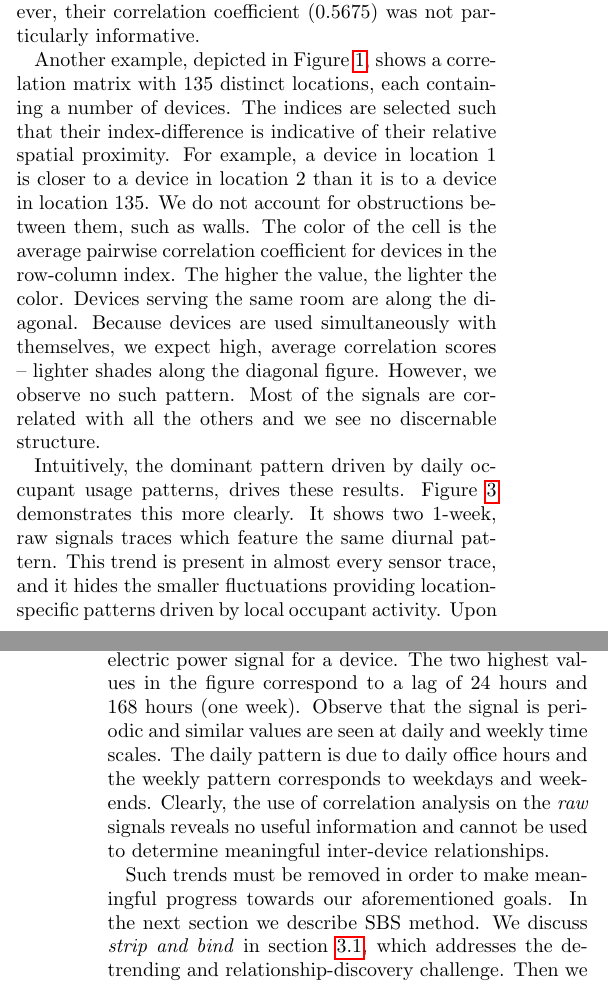
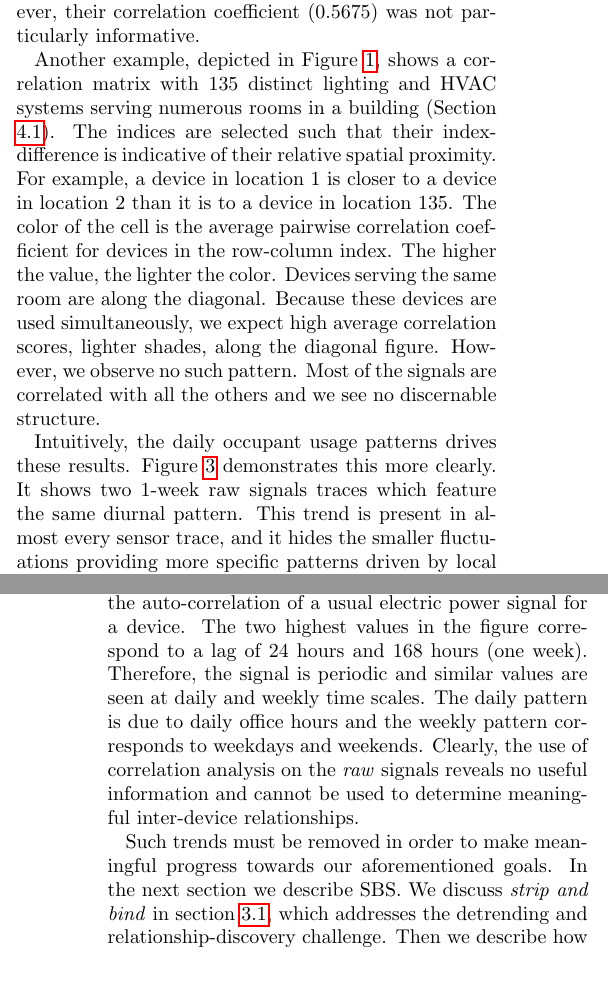
Before and after one commit to briankwong/SBS2013, a LaTeX paper (for_IPSN2013.tex, which reads problem.tex): two parts of the columns of pages 2 and 3 of 13, joined at a grey line, cut so that both start at the same text. Compiled offline with pdfLaTeX.

Commit message:
135 locations -> 135 devices + small fixs

```diff
--- a/problem.tex
+++ b/problem.tex
@@ -22,18 +22,17 @@ from other signal pairs).  However, their correlation coefficient ($0.5675$) was
 % however, their correlation coefficient (i.e. $0.5675$) indicates the opposite.
 %Another example, with 135 devices, is depicted in Figure \ref{fig:heatmap:raw}.
 
-Another example, depicted in Figure \ref{fig:heatmap:raw}, shows
-a correlation matrix with 135 distinct locations, each containing a number of devices.  The indices are selected such that
-their index-difference is indicative of their
-relative spatial proximity.
+% Another example, depicted in Figure \ref{fig:heatmap:raw}, shows a correlation matrix with 135 distinct locations, each containing a number of devices.
+Another example, depicted in Figure \ref{fig:heatmap:raw}, shows a correlation matrix with 135 distinct lighting and HVAC systems serving numerous rooms in a building (Section \ref{data:engbldg2}).
+The indices are selected such that their index-difference is indicative of their relative spatial proximity.
 For example, a device in location 1 is closer to a device in location 2 than it is to
-a device in location 135.  We do not
-account for obstructions between them, such as walls.  The color of the cell is the average pairwise correlation coefficient
-for devices in the row-column index.  The higher the value, the lighter the color.
+a device in location 135.
+% We do not account for obstructions between them, such as walls.  %?
+The color of the cell is the average pairwise correlation coefficient for devices in the row-column index.  The higher the value, the lighter the color.
 %the devices serving the same (or adjacent) room are close
 %to one another in the matrix.
-Devices serving the same room are along the diagonal.  Because devices are used simultaneously with themselves, we expect
-high, average correlation scores -- lighter shades along the diagonal figure.
+Devices serving the same room are along the diagonal.  Because these devices are used simultaneously, we expect
+high average correlation scores, lighter shades, along the diagonal figure.
 %and because they are used simultaneously by the room users we expect them to feature the highest correlation scores.
 However, we observe no such pattern.  %structure is unseen in the Figure.
 Most of the signals are correlated with all the others and we see no discernable structure.
@@ -48,20 +47,22 @@ The signal features daily and weekly patterns (resp. $x=24$ and $x=168$).}
 \end{center}
 \end{figure}
 
-Intuitively, the dominant pattern driven by daily occupant usage patterns, %office hours,
+Intuitively, the daily occupant usage patterns %office hours,
 drives these results.
-Figure \ref{fig:diagram1} demonstrates this more clearly.  It shows two 1-week, raw signals traces which feature the same
-diurnal pattern.  This trend is present in almost every sensor trace, and it hides
-the smaller fluctuations providing location-specific patterns driven by local occupant activity.  Upon deeper inspection, we uncovered several
+Figure \ref{fig:diagram1} demonstrates this more clearly.  It shows two 1-week raw signals traces which feature the same
+diurnal pattern.
+This trend is present in almost every sensor trace, and it hides
+the smaller fluctuations providing more specific patterns driven by local occupant activity.  Upon deeper inspection, we uncovered several
  dominant patterns, common among energy-consuming devices in buildings~\cite{wrinch:pes2012}.  Figure~\ref{fig:autocorr} depicts the
- auto-correlation of a usual electric power signal for a device.  The two highest values in the figure correspond to a lag of 24 hours and 168 hours (one week).  Observe that the signal is periodic and similar values are seen at daily and weekly time scales.
+ auto-correlation of a usual electric power signal for a device.  The two highest values in the figure correspond to a lag of 24 hours and 168 hours (one week).
+ Therefore, the signal is periodic and similar values are seen at daily and weekly time scales.
 The daily pattern is due to daily office hours and the weekly pattern corresponds to weekdays and weekends.
 %Indeed, thorough inspection of the data reveals that the
 Clearly, the use of correlation analysis on the \emph{raw} signals reveals no useful information and cannot be used to determine meaningful
 inter-device relationships.  %metric is insufficient with raw signals containing the same dominant pattern.
 
 Such trends must be removed in order to make meaningful progress towards our aforementioned goals.  In the next section
-we describe SBS method.  We discuss \emph{strip and bind} in section~\ref{methodo:est}, which addresses the detrending and
+we describe SBS.  We discuss \emph{strip and bind} in section~\ref{methodo:est}, which addresses the detrending and
 relationship-discovery challenge.  Then we describe how we \emph{search} for changes in those usage patterns,
 in section~\ref{methodo:ano}, to identify potential opportunities for savings.
 
```
Also changed, not shown: problem.tex (2 more changed lines).
